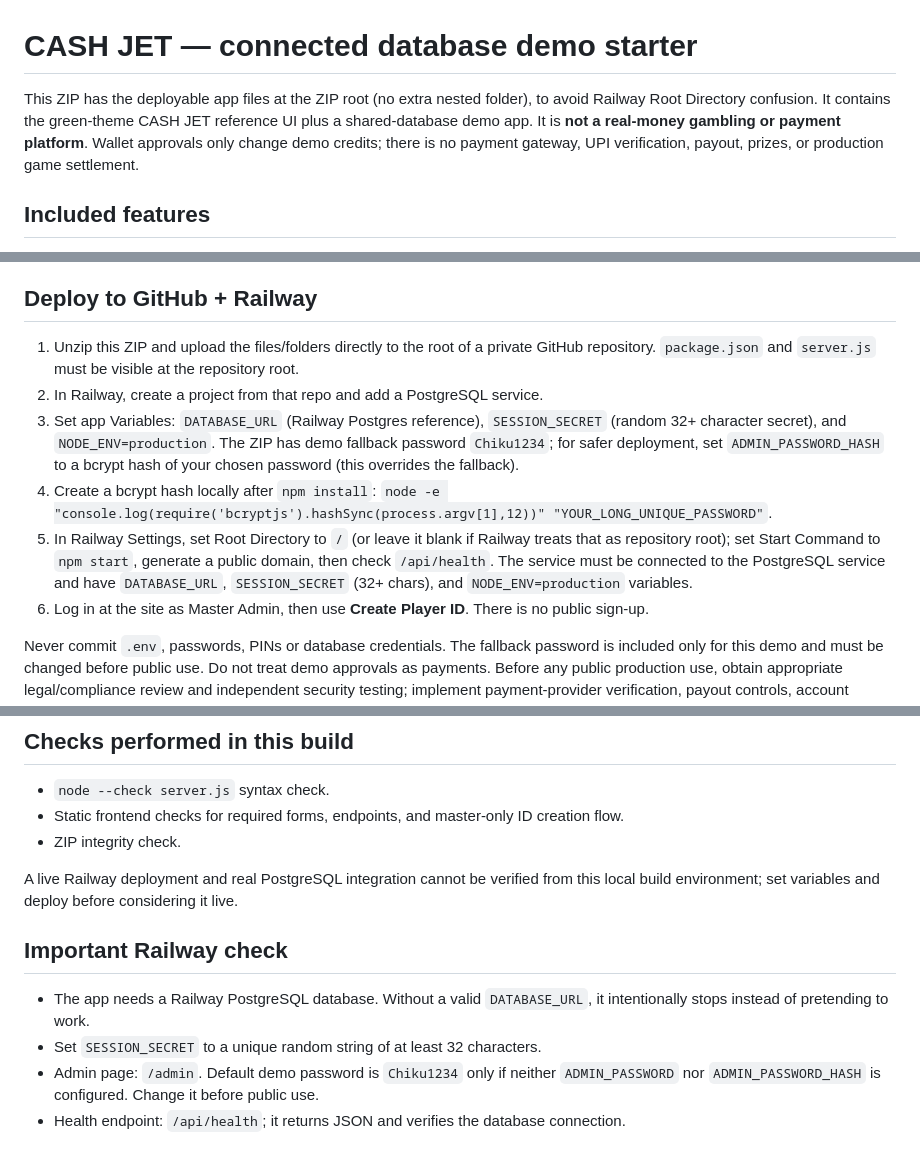
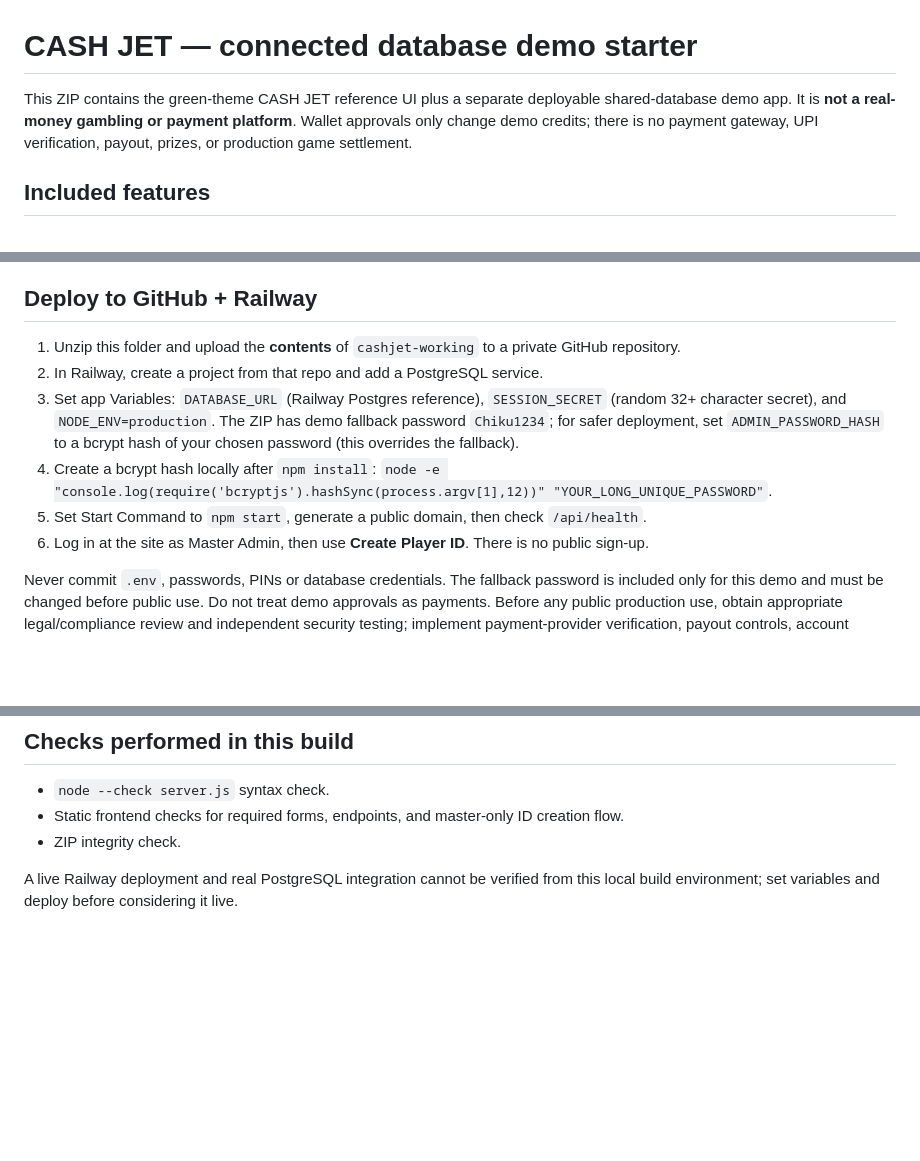
Before and after one commit to shivogra661-wq/New-cash-jet, a Markdown page: README.md, 3 parts joined by grey strips. Drawn GitHub-style; blank space fills up the shorter version.

```diff
--- a/README.md
+++ b/README.md
@@ -1,6 +1,6 @@
 # CASH JET — connected database demo starter
 
-This ZIP has the deployable app files at the ZIP root (no extra nested folder), to avoid Railway Root Directory confusion. It contains the green-theme CASH JET reference UI plus a shared-database demo app. It is **not a real-money gambling or payment platform**. Wallet approvals only change demo credits; there is no payment gateway, UPI verification, payout, prizes, or production game settlement.
+This ZIP contains the green-theme CASH JET reference UI plus a separate deployable shared-database demo app. It is **not a real-money gambling or payment platform**. Wallet approvals only change demo credits; there is no payment gateway, UPI verification, payout, prizes, or production game settlement.
 
 ## Included features
 - Player login with IDs created only by Master Admin; no public registration endpoint.
@@ -14,11 +14,11 @@ This ZIP has the deployable app files at the ZIP root (no extra nested folder),
 - `public/green-theme-reference.html` preserves the previously finalized green-theme front end for visual reference. The connected app is `public/index.html`.
 
 ## Deploy to GitHub + Railway
-1. Unzip this ZIP and upload the files/folders directly to the root of a private GitHub repository. `package.json` and `server.js` must be visible at the repository root.
+1. Unzip this folder and upload the **contents** of `cashjet-working` to a private GitHub repository.
 2. In Railway, create a project from that repo and add a PostgreSQL service.
 3. Set app Variables: `DATABASE_URL` (Railway Postgres reference), `SESSION_SECRET` (random 32+ character secret), and `NODE_ENV=production`. The ZIP has demo fallback password `Chiku1234`; for safer deployment, set `ADMIN_PASSWORD_HASH` to a bcrypt hash of your chosen password (this overrides the fallback).
 4. Create a bcrypt hash locally after `npm install`: `node -e "console.log(require('bcryptjs').hashSync(process.argv[1],12))" "YOUR_LONG_UNIQUE_PASSWORD"`.
-5. In Railway Settings, set Root Directory to `/` (or leave it blank if Railway treats that as repository root); set Start Command to `npm start`, generate a public domain, then check `/api/health`. The service must be connected to the PostgreSQL service and have `DATABASE_URL`, `SESSION_SECRET` (32+ chars), and `NODE_ENV=production` variables.
+5. Set Start Command to `npm start`, generate a public domain, then check `/api/health`.
 6. Log in at the site as Master Admin, then use **Create Player ID**. There is no public sign-up.
 
 Never commit `.env`, passwords, PINs or database credentials. The fallback password is included only for this demo and must be changed before public use. Do not treat demo approvals as payments. Before any public production use, obtain appropriate legal/compliance review and independent security testing; implement payment-provider verification, payout controls, account recovery, audit logs, backups, monitoring and any jurisdiction-specific requirements. This starter intentionally does not handle real funds.
@@ -29,10 +29,3 @@ Never commit `.env`, passwords, PINs or database credentials. The fallback passw
 - ZIP integrity check.
 
 A live Railway deployment and real PostgreSQL integration cannot be verified from this local build environment; set variables and deploy before considering it live.
-
-
-## Important Railway check
-- The app needs a Railway PostgreSQL database. Without a valid `DATABASE_URL`, it intentionally stops instead of pretending to work.
-- Set `SESSION_SECRET` to a unique random string of at least 32 characters.
-- Admin page: `/admin`. Default demo password is `Chiku1234` only if neither `ADMIN_PASSWORD` nor `ADMIN_PASSWORD_HASH` is configured. Change it before public use.
-- Health endpoint: `/api/health`; it returns JSON and verifies the database connection.
```
